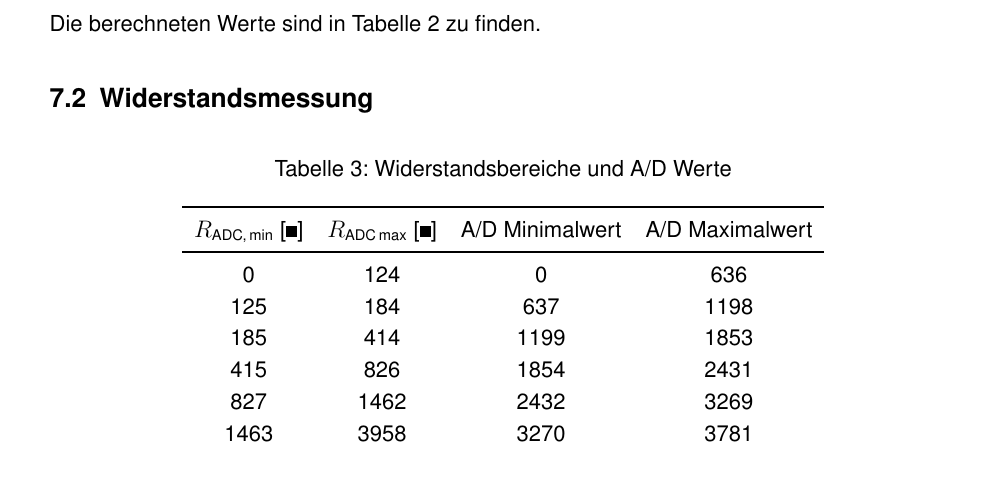
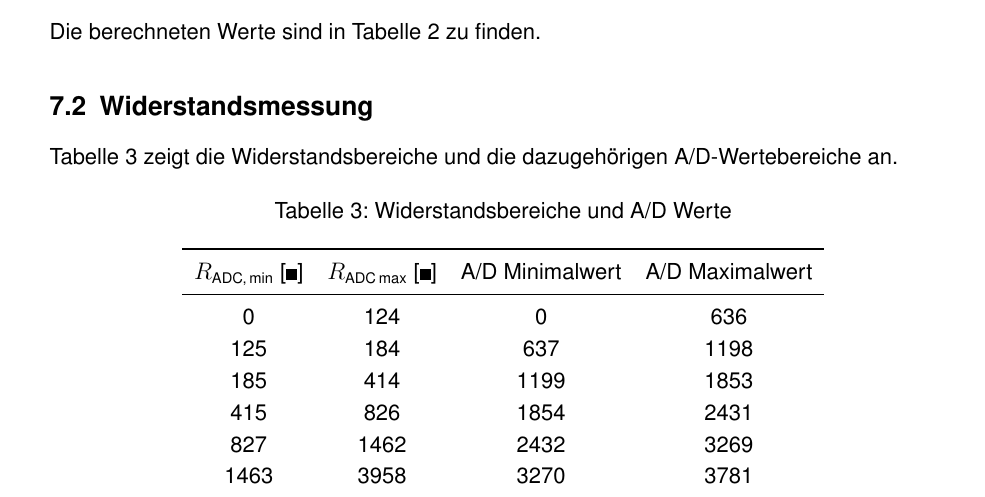
Before and after one commit to Maxcode28/ETIT_WS4, a LaTeX document (Vorlage_Protokolle_2016_11_30/Gruppe89_Kurs_4.tex, which reads Vorlage_Protokolle_2016_11_30/Aufgabe_7.tex): part of page 17 of 21, cut so that both start at the same text, the shorter picture padded with empty space. Compiled offline with pdfLaTeX.

Commit message:
7 komplett fertig

```diff
--- a/Vorlage_Protokolle_2016_11_30/Aufgabe_7.tex
+++ b/Vorlage_Protokolle_2016_11_30/Aufgabe_7.tex
@@ -48,6 +48,7 @@ In \autoref{eq: A/D-Wert} wird der ADC Wert berechnet, wobei $V_{\text{ref}}$  \
 Die berechneten Werte sind in \autoref{tab: Widerstandswerte} zu finden.
 
 \subsection{Widerstandsmessung}
+\autoref{tab: Widerstandsbereiche} zeigt die Widerstandsbereiche und die dazugehörigen A/D-Wertebereiche an.
 \begin{table}[htb]
     \centering
     \caption{Widerstandsbereiche und A/D Werte}
```
Also changed, not shown: Vorlage_Protokolle_2016_11_30/Gruppe89_Kurs_4.pdf.
